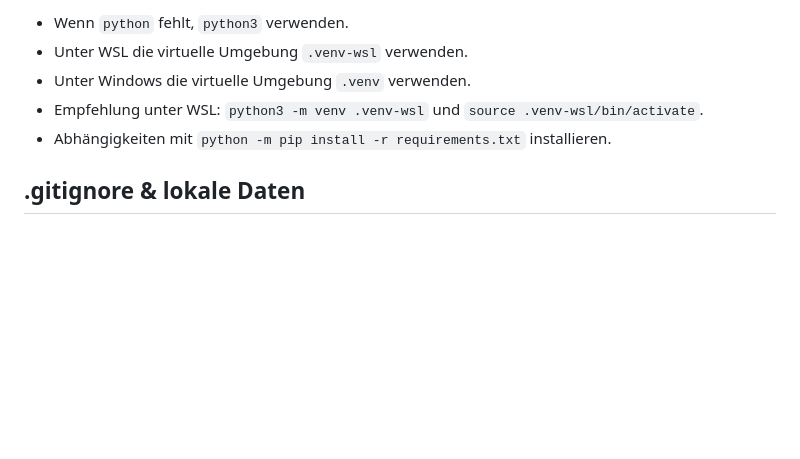
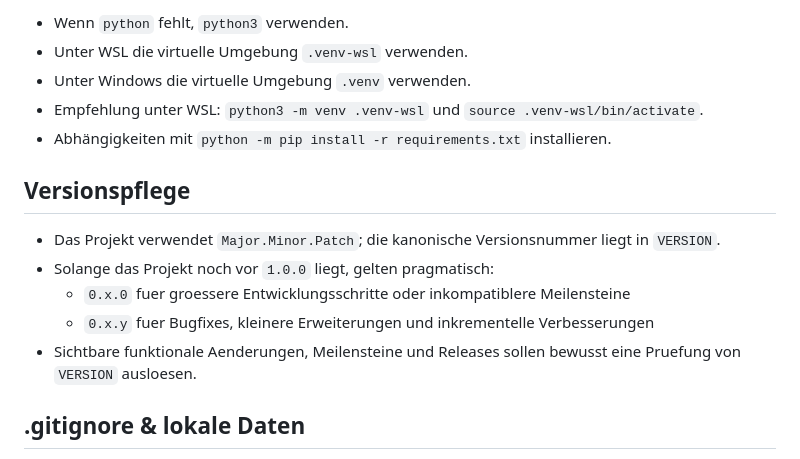
Before and after one commit to WehkingDiane/ratsi_melle, a Markdown page: docs/repository_guidelines.md, the part around the change. Drawn GitHub-style; blank space fills up the shorter version.

Commit message:
Fold versioning rules into active docs

```diff
--- a/docs/repository_guidelines.md
+++ b/docs/repository_guidelines.md
@@ -88,6 +88,14 @@ Diese Regeln bilden das Fundament für den weiteren Projektverlauf und können b
 - Empfehlung unter WSL: `python3 -m venv .venv-wsl` und `source .venv-wsl/bin/activate`.
 - Abhängigkeiten mit `python -m pip install -r requirements.txt` installieren.
 
+## Versionspflege
+
+- Das Projekt verwendet `Major.Minor.Patch`; die kanonische Versionsnummer liegt in `VERSION`.
+- Solange das Projekt noch vor `1.0.0` liegt, gelten pragmatisch:
+  - `0.x.0` fuer groessere Entwicklungsschritte oder inkompatiblere Meilensteine
+  - `0.x.y` fuer Bugfixes, kleinere Erweiterungen und inkrementelle Verbesserungen
+- Sichtbare funktionale Aenderungen, Meilensteine und Releases sollen bewusst eine Pruefung von `VERSION` ausloesen.
+
 ## .gitignore & lokale Daten
 
 - Lokale venvs, Caches und Logs werden ueber `.gitignore` ausgeschlossen.
```
Also changed, not shown: AGENTS.md (+8 -0 lines), docs/software_versioning.md (deleted, +0 -63 lines).
